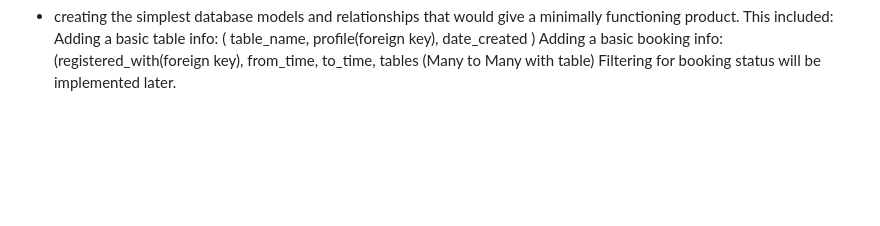
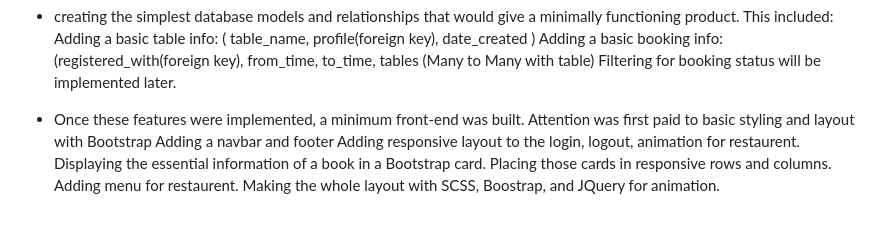
Before and after one commit to saifhosari/Restaurent-booking-system, a Markdown page: README.md, the part around the change. GitHub-like rendering; blank space fills up the shorter version.

```diff
--- a/README.md
+++ b/README.md
@@ -81,3 +81,11 @@ An approximation of the agile workflow was used in the development of this proje
   Adding a basic table info: ( table_name, profile(foreign key), date_created )
   Adding a basic booking info: (registered_with(foreign key), from_time, to_time, tables (Many to Many with table)
   Filtering for booking status will be implemented later.
+
+* Once these features were implemented, a minimum front-end was built. Attention was first paid to basic styling and layout with Bootstrap
+  Adding a navbar and footer
+  Adding responsive layout to the login, logout, animation for restaurent.
+  Displaying the essential information of a book in a Bootstrap card.
+  Placing those cards in responsive rows and columns.
+  Adding menu for restaurent.
+  Making the whole layout with SCSS, Boostrap, and JQuery for animation.
```
